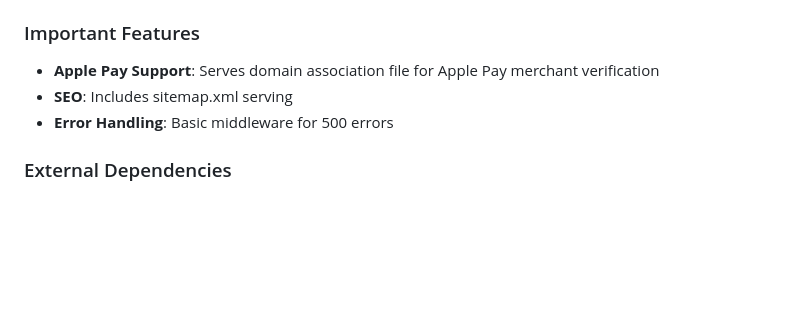
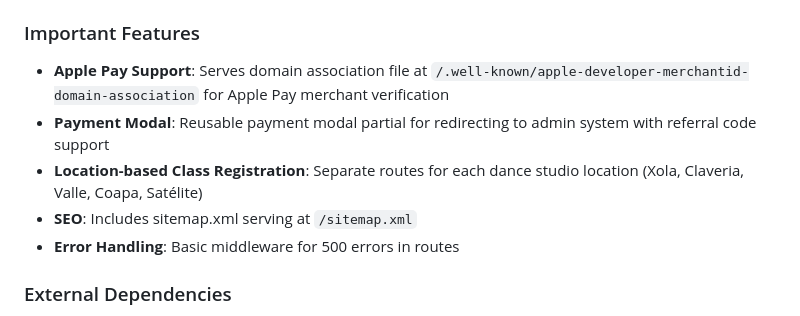
Before and after one commit to portfedh/SalsaCandela, a Markdown page: CLAUDE.md, the part around the change printed below. Drawn GitHub-style; blank space fills up the shorter version.

```diff
--- a/CLAUDE.md
+++ b/CLAUDE.md
@@ -82,9 +101,11 @@ Controllers use a `renderView()` helper function to reduce boilerplate for simpl
 
 ### Important Features
 
-- **Apple Pay Support**: Serves domain association file for Apple Pay merchant verification
-- **SEO**: Includes sitemap.xml serving
-- **Error Handling**: Basic middleware for 500 errors
+- **Apple Pay Support**: Serves domain association file at `/.well-known/apple-developer-merchantid-domain-association` for Apple Pay merchant verification
+- **Payment Modal**: Reusable payment modal partial for redirecting to admin system with referral code support
+- **Location-based Class Registration**: Separate routes for each dance studio location (Xola, Claveria, Valle, Coapa, Satélite)
+- **SEO**: Includes sitemap.xml serving at `/sitemap.xml`
+- **Error Handling**: Basic middleware for 500 errors in routes
 
 ### External Dependencies
 
```
Also changed, not shown: other parts of CLAUDE.md (+36 -4 lines).
